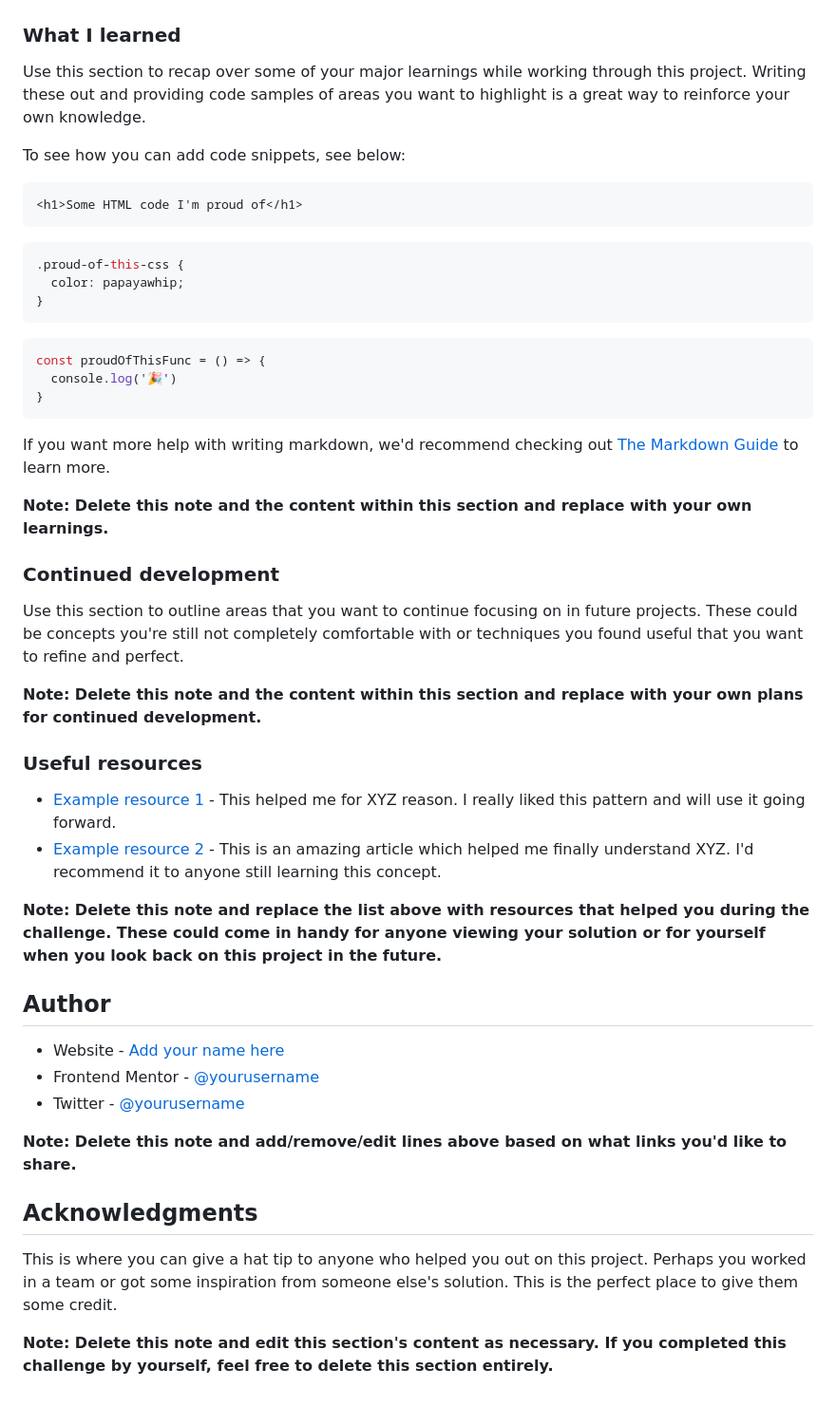
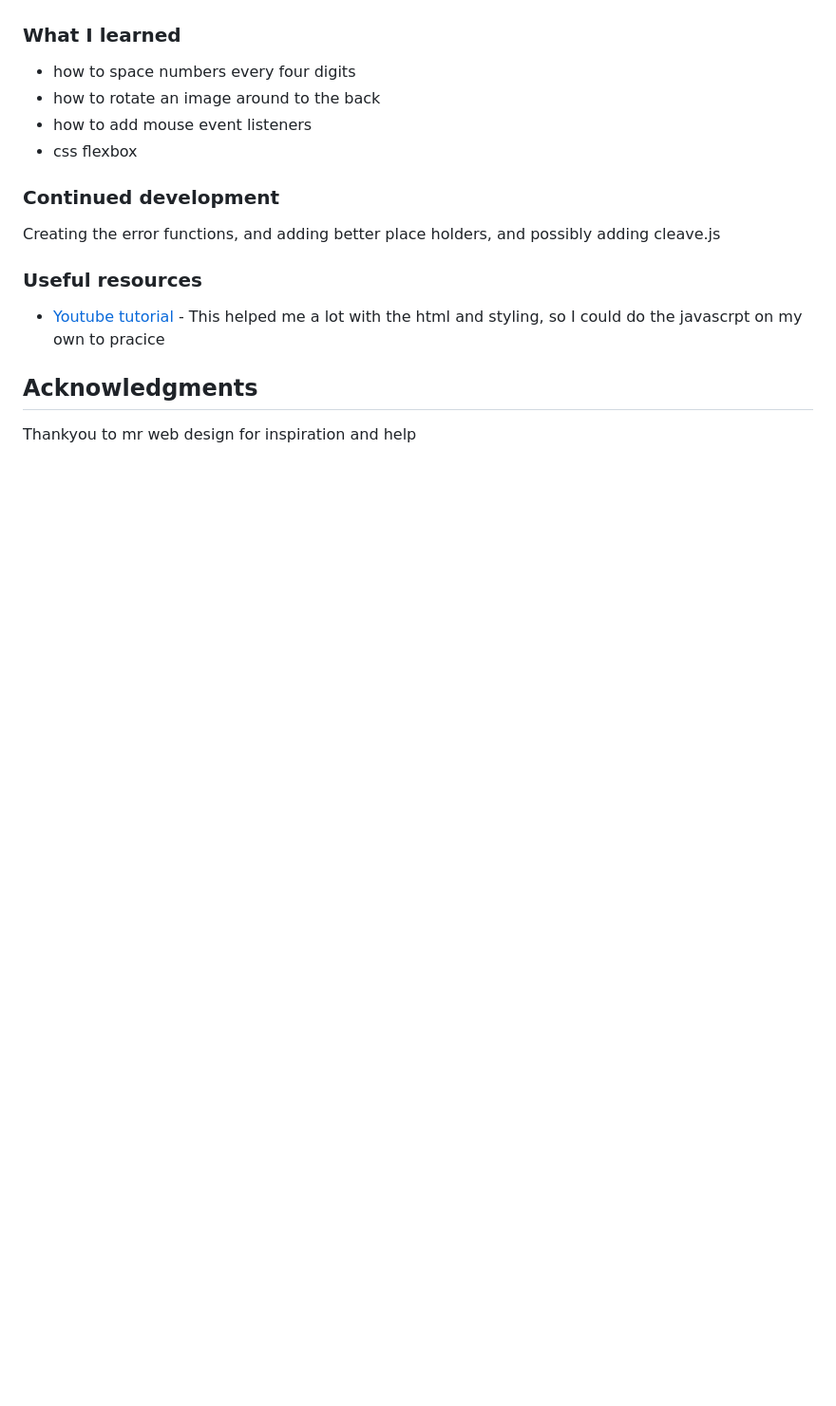
Before and after one commit to alexAndrews1/card-input, a Markdown page: README-template.md, the part around the change printed below. Shown: that part at 95% size. Rendered like a GitHub page; blank space fills up the shorter version.

````diff
--- a/README-template.md
+++ b/README-template.md
@@ -65,51 +30,19 @@ Then crop/optimize/edit your image however you like, add it to your project, and
 
 ### What I learned
 
-Use this section to recap over some of your major learnings while working through this project. Writing these out and providing code samples of areas you want to highlight is a great way to reinforce your own knowledge.
-
-To see how you can add code snippets, see below:
-
-```html
-<h1>Some HTML code I'm proud of</h1>
-```
-```css
-.proud-of-this-css {
-  color: papayawhip;
-}
-```
-```js
-const proudOfThisFunc = () => {
-  console.log('🎉')
-}
-```
-
-If you want more help with writing markdown, we'd recommend checking out [The Markdown Guide](https://www.markdownguide.org/) to learn more.
-
-**Note: Delete this note and the content within this section and replace with your own learnings.**
+- how to space numbers every four digits
+- how to rotate an image around to the back
+- how to add mouse event listeners
+- css flexbox
 
 ### Continued development
 
-Use this section to outline areas that you want to continue focusing on in future projects. These could be concepts you're still not completely comfortable with or techniques you found useful that you want to refine and perfect.
-
-**Note: Delete this note and the content within this section and replace with your own plans for continued development.**
+Creating the error functions, and adding better place holders, and possibly adding cleave.js
 
 ### Useful resources
 
-- [Example resource 1](https://www.example.com) - This helped me for XYZ reason. I really liked this pattern and will use it going forward.
-- [Example resource 2](https://www.example.com) - This is an amazing article which helped me finally understand XYZ. I'd recommend it to anyone still learning this concept.
-
-**Note: Delete this note and replace the list above with resources that helped you during the challenge. These could come in handy for anyone viewing your solution or for yourself when you look back on this project in the future.**
-
-## Author
-
-- Website - [Add your name here](https://www.your-site.com)
-- Frontend Mentor - [@yourusername](https://www.frontendmentor.io/profile/yourusername)
-- Twitter - [@yourusername](https://www.twitter.com/yourusername)
-
-**Note: Delete this note and add/remove/edit lines above based on what links you'd like to share.**
+- [Youtube tutorial](https://www.youtube.com/watch?v=G7_VTWnWz40&t=992s) - This helped me a lot with the html and styling, so I could do the javascrpt on my own to pracice
 
 ## Acknowledgments
 
-This is where you can give a hat tip to anyone who helped you out on this project. Perhaps you worked in a team or got some inspiration from someone else's solution. This is the perfect place to give them some credit.
-
-**Note: Delete this note and edit this section's content as necessary. If you completed this challenge by yourself, feel free to delete this section entirely.**
+Thankyou to mr web design for inspiration and help
````
Also changed, not shown: other parts of README-template.md (+3 -38 lines), README.md (deleted, +0 -105 lines), images/card-back.png (added), 1 other file.
